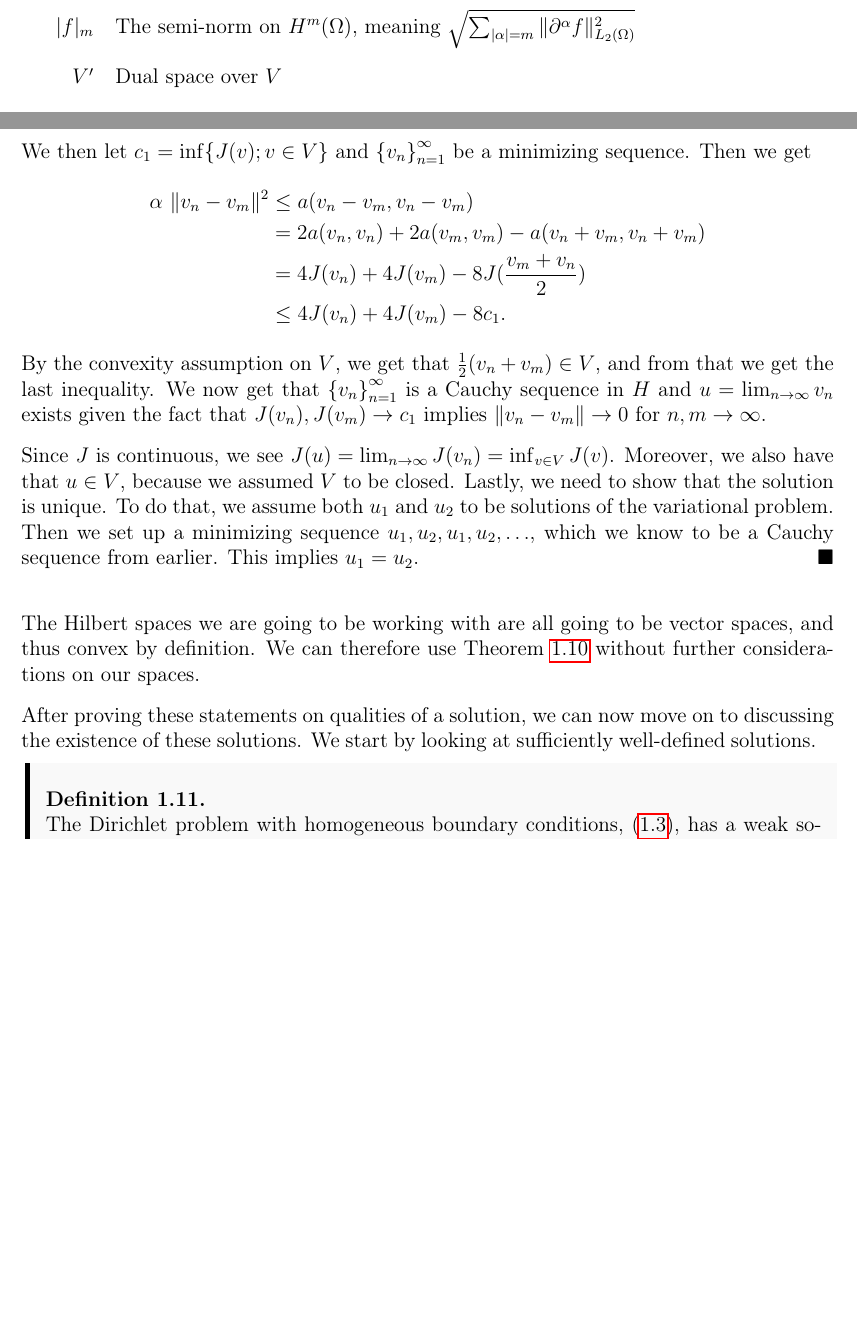
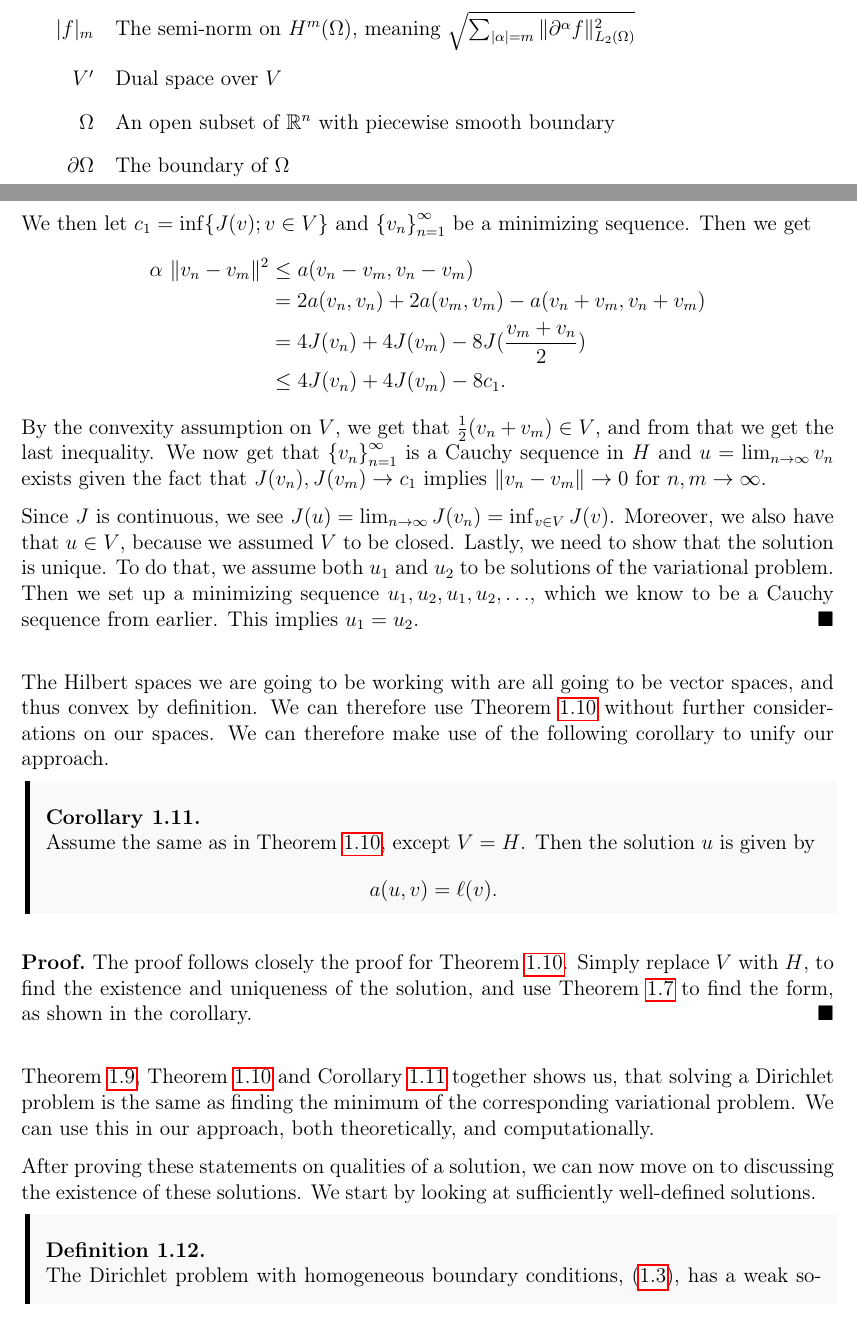
Before and after one commit to william37459/Finite_Element_Method, a LaTeX thesis (main.tex, which reads Afsnit/Kapitel1/solutions.tex, Afsnit/Kapitel1/sætninger/Lax_Milgram_Cor.tex, Formalia/Symbolregister.tex): two parts of pages 6 and 16 of 23, joined at a grey line, cut so that both start at the same text, the shorter picture padded with empty space. Compiled offline with pdfLaTeX.

Commit message:
Skrev paragraf mht mixed boundary, korollar til Lax-Milgram, og tilføjede omega + kant til symbolregister

```diff
--- a/Afsnit/Kapitel1/solutions.tex
+++ b/Afsnit/Kapitel1/solutions.tex
@@ -43,10 +43,12 @@ The Hilbert spaces we are going to be working with are all going to be
 vector spaces, and thus convex by definition.
 We can therefore use Theorem \ref{thm:lax_milgram} without further considerations
 on our spaces.
+\input{Afsnit/Kapitel1/sætninger/Lax_Milgram_Cor.tex}
 
 After proving these statements on qualities of a solution, we can now move
 on to discussing the existence of these solutions. We start by looking at
 sufficiently well-defined solutions.
+% TODO Ændre tekst - har vist noget med eksistens og entydighed, kigger på rum af løsningerne
 \begin{defn}{\quad}
     The Dirichlet problem with homogeneous boundary conditions,
      (\ref{eq:b_v_problem_homogeneous}), has a weak solution $u\in H_0^1(\OO)$
--- /dev/null
+++ b/Afsnit/Kapitel1/sætninger/Lax_Milgram_Cor.tex
@@ -0,0 +1,20 @@
+We can therefore make use of the following corollary to unify our approach.
+\begin{kor}{\quad}
+   Assume the same as in Theorem \ref{thm:lax_milgram}, except $V=H$. Then
+   the solution $u$ is given by
+   \label{cor:lax_milgram}
+   \begin{equation*}
+    a(u,v) = \ell(v).
+   \end{equation*}
+   \vspace{-9mm}
+\end{kor}
+\begin{bev}
+    The proof follows closely the proof for Theorem \ref{thm:lax_milgram}.
+    Simply replace $V$ with $H$, to find the existence and uniqueness of the
+    solution, and use Theorem \ref{thm:charac_theorem} to find the form, as
+    shown in the corollary.
+\end{bev}
+Theorem \ref{thm:minimal_property}, Theorem \ref{thm:lax_milgram} and Corollary
+\ref{cor:lax_milgram} together shows us, that solving a Dirichlet problem is
+the same as finding the minimum of the corresponding variational problem.
+We can use this in our approach, both theoretically, and computationally.
--- a/Formalia/Symbolregister.tex
+++ b/Formalia/Symbolregister.tex
@@ -10,6 +10,8 @@ $(u,v)_m$ & The scalar/inner product on $H^m(\OO)$, meaning $ \sum_{|\alpha|\leq
 $\|f\|_m$ & The norm on $H^m(\Omega)$, meaning $\sqrt{\sum_{|\alpha|\leq m}\|\partial ^\alpha f\|_{L_2(\Omega)}^2}$ \\
 $|f|_m$ & The semi-norm on $H^m(\Omega)$, meaning $\sqrt{\sum_{|\alpha|= m}\|\partial ^\alpha f\|_{L_2(\Omega)}^2}$ \\
 $V'$ & Dual space over $V$\\
+$\OO$ & An open subset of $\RR^n$ with piecewise smooth boundary \\
+$\partial\OO$ & The boundary of $\OO$\\
 %$\blacktriangleleft$    & Afslutning af definition, sætning, lemma, korollar, proposition og eksempel. \\
 %$\blacksquare$          & Afslutning af bevis.
 \end{tabularx}
```
Also changed, not shown: Afsnit/Kapitel1/mixed_boundary_conditions.tex (+1 -1 lines).
